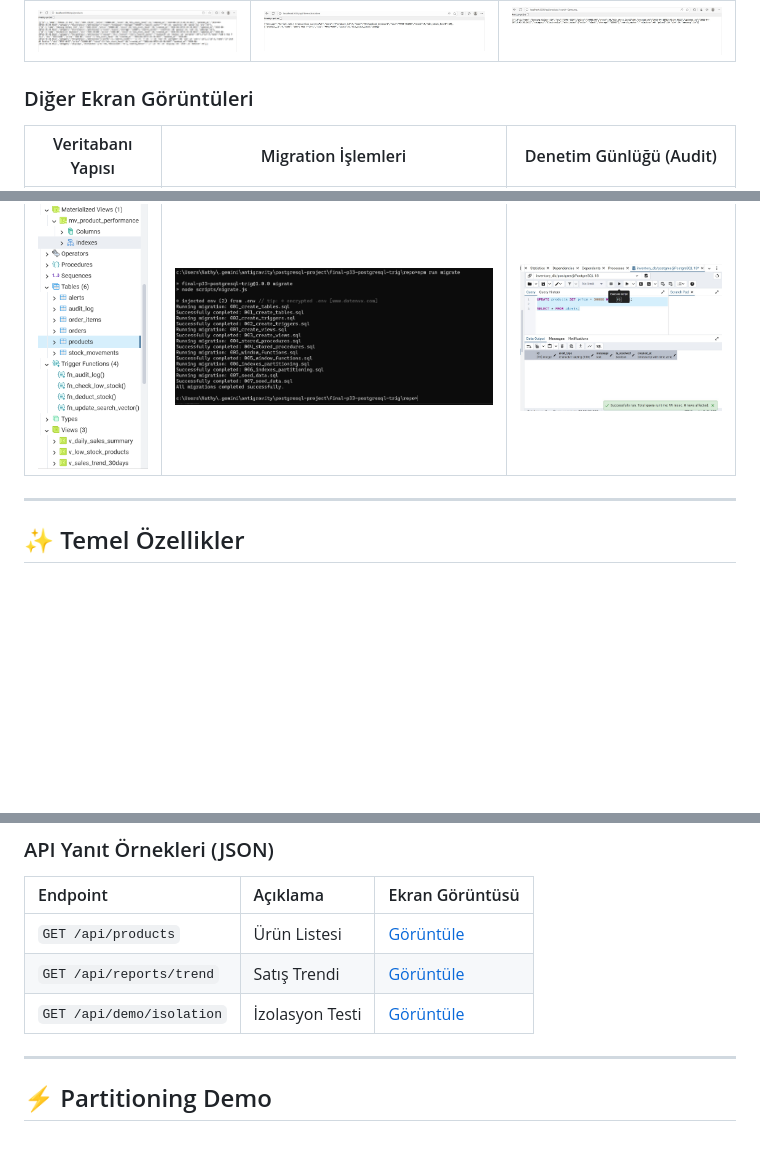
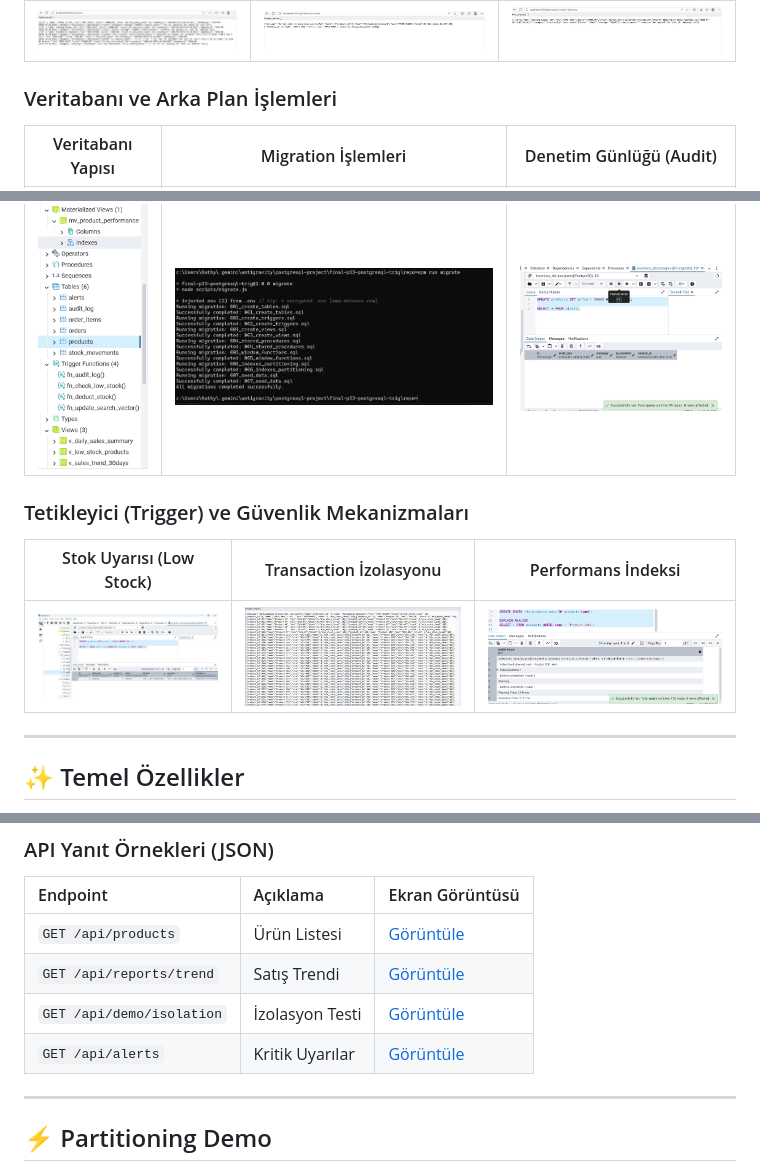
Before and after one commit to Nathanaelle25/final-p33-postgresql-trig, a Markdown page: README.md, 3 parts joined by grey strips. Drawn GitHub-style; blank space fills up the shorter version.

Commit message:
Docs: Updated README with all missing screenshots, recordings, and detailed Turkish explanations

```diff
--- a/README.md
+++ b/README.md
@@ -33,10 +33,15 @@ Bu proje, "Fat Database, Thin Application" (Şişman Veritabanı, Zayıf Uygulam
 | :---: | :---: | :---: |
 | ![Products](repo/docs/screenshots/01-api-products.png.png) | ![Orders](repo/docs/screenshots/07_api_isolation.png.jpeg) | ![Reports](repo/docs/screenshots/05_api_search.png.jpeg) |
 
-### Diğer Ekran Görüntüleri
+### Veritabanı ve Arka Plan İşlemleri
 | Veritabanı Yapısı | Migration İşlemleri | Denetim Günlüğü (Audit) |
 | :---: | :---: | :---: |
 | ![DB Structure](repo/docs/screenshots/02_db_structure.png) | ![Migration](repo/docs/screenshots/06_migration_terminal.png.jpeg) | ![Audit Log](repo/docs/screenshots/04_audit_log.png.jpeg) |
+
+### Tetikleyici (Trigger) ve Güvenlik Mekanizmaları
+| Stok Uyarısı (Low Stock) | Transaction İzolasyonu | Performans İndeksi |
+| :---: | :---: | :---: |
+| ![Trigger Alert](repo/docs/screenshots/03_trigger_alert.png.jpeg) | ![Isolation](repo/docs/screenshots/api_isolation.png) | ![Index Scan](repo/docs/screenshots/index_index_scan.png) |
 
 ---
 
@@ -164,6 +169,7 @@ Sistemin tüm uç noktalarının (endpoints) nasıl çalıştığını gösteren
 | `GET /api/products` | Ürün Listesi | [Görüntüle](repo/docs/screenshots/api_products.png) |
 | `GET /api/reports/trend` | Satış Trendi | [Görüntüle](repo/docs/screenshots/api_reports_trend.png) |
 | `GET /api/demo/isolation` | İzolasyon Testi | [Görüntüle](repo/docs/screenshots/api_isolation.png) |
+| `GET /api/alerts` | Kritik Uyarılar | [Görüntüle](repo/docs/screenshots/03_trigger_alert.png.jpeg) |
 
 ---
 
```
Also changed, not shown: other parts of README.md (+7 -0 lines).
